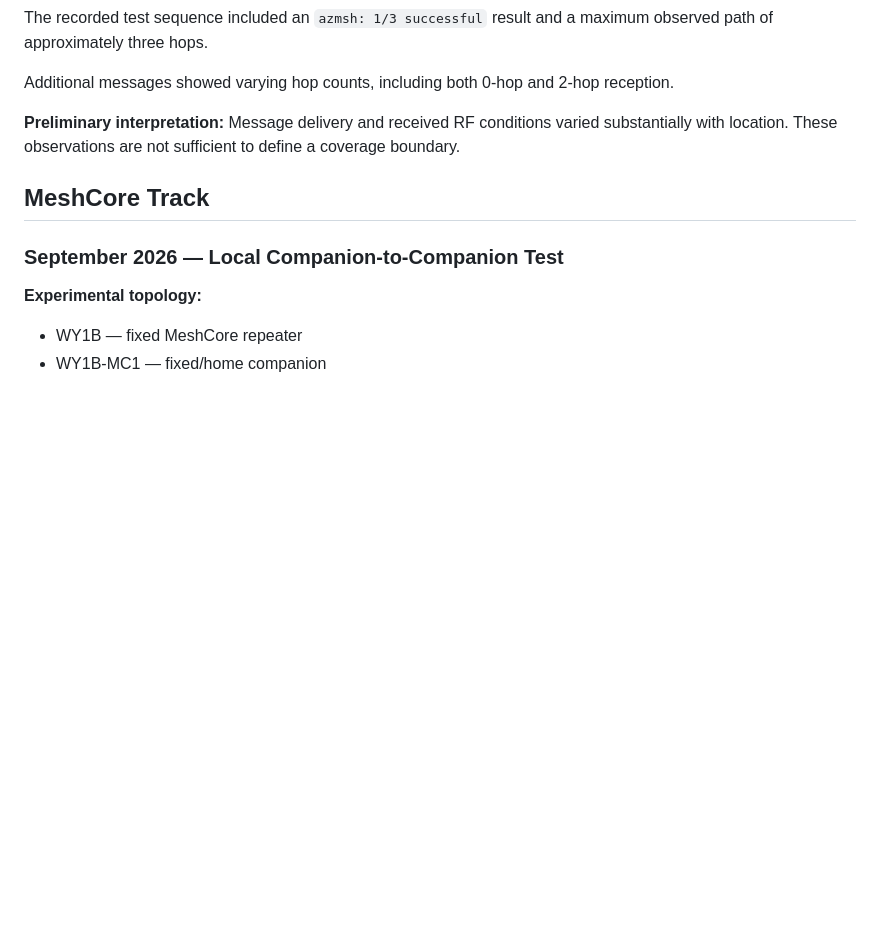
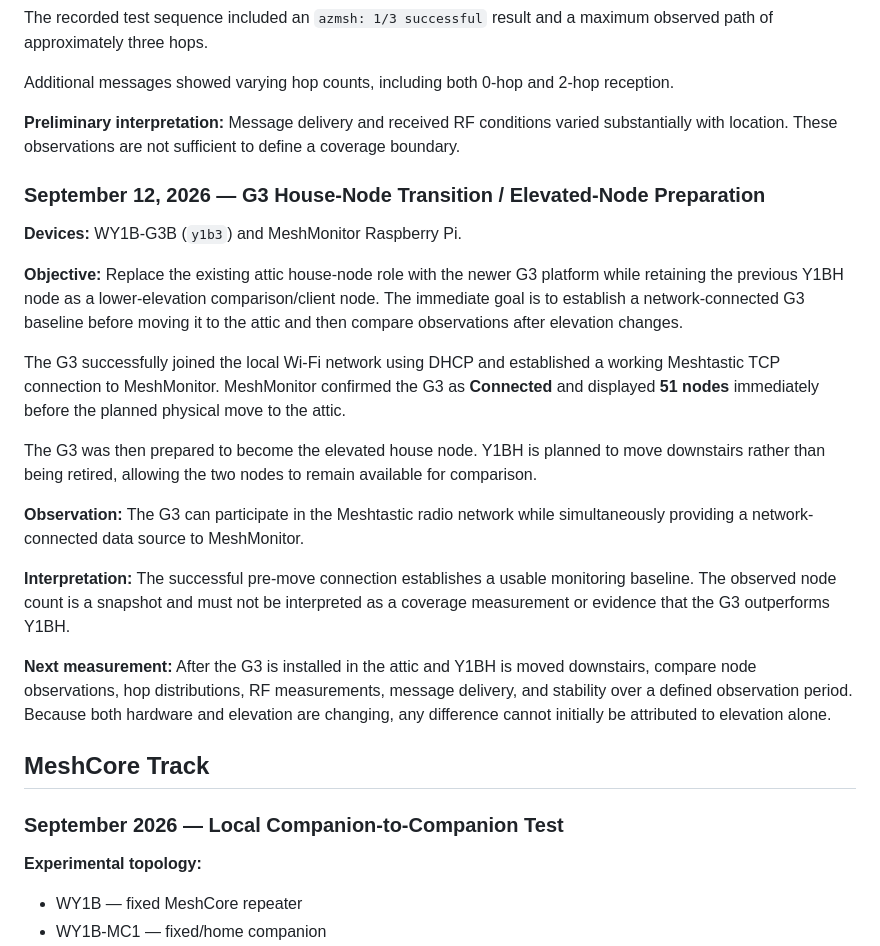
Before and after one commit to jurelex/community-frequency, a Markdown page: 02 - Field Experiments/Field Experiment Log.md, the part around the change. Rendered like a GitHub page; blank space fills up the shorter version.

Commit message:
Document G3 house-node transition and attic elevation baseline

```diff
--- a/02 - Field Experiments/Field Experiment Log.md
+++ b/02 - Field Experiments/Field Experiment Log.md
@@ -36,6 +36,22 @@ The recorded test sequence included an `azmsh: 1/3 successful` result and a maxi
 Additional messages showed varying hop counts, including both 0-hop and 2-hop reception.
 
 **Preliminary interpretation:** Message delivery and received RF conditions varied substantially with location. These observations are not sufficient to define a coverage boundary.
+
+### September 12, 2026 — G3 House-Node Transition / Elevated-Node Preparation
+
+**Devices:** WY1B-G3B (`y1b3`) and MeshMonitor Raspberry Pi.
+
+**Objective:** Replace the existing attic house-node role with the newer G3 platform while retaining the previous Y1BH node as a lower-elevation comparison/client node. The immediate goal is to establish a network-connected G3 baseline before moving it to the attic and then compare observations after elevation changes.
+
+The G3 successfully joined the local Wi-Fi network using DHCP and established a working Meshtastic TCP connection to MeshMonitor. MeshMonitor confirmed the G3 as **Connected** and displayed **51 nodes** immediately before the planned physical move to the attic.
+
+The G3 was then prepared to become the elevated house node. Y1BH is planned to move downstairs rather than being retired, allowing the two nodes to remain available for comparison.
+
+**Observation:** The G3 can participate in the Meshtastic radio network while simultaneously providing a network-connected data source to MeshMonitor.
+
+**Interpretation:** The successful pre-move connection establishes a usable monitoring baseline. The observed node count is a snapshot and must not be interpreted as a coverage measurement or evidence that the G3 outperforms Y1BH.
+
+**Next measurement:** After the G3 is installed in the attic and Y1BH is moved downstairs, compare node observations, hop distributions, RF measurements, message delivery, and stability over a defined observation period. Because both hardware and elevation are changing, any difference cannot initially be attributed to elevation alone.
 
 ## MeshCore Track
 
```
